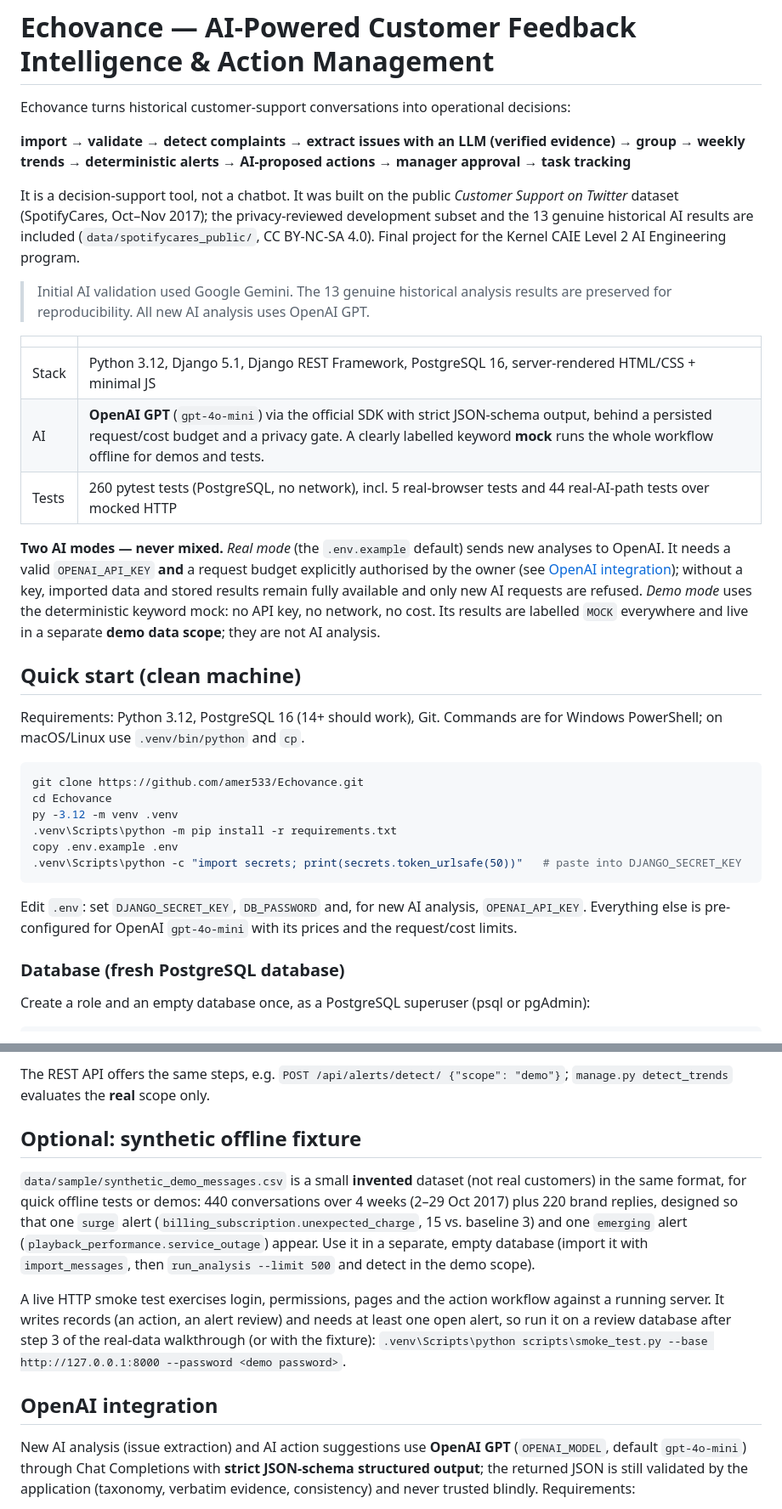
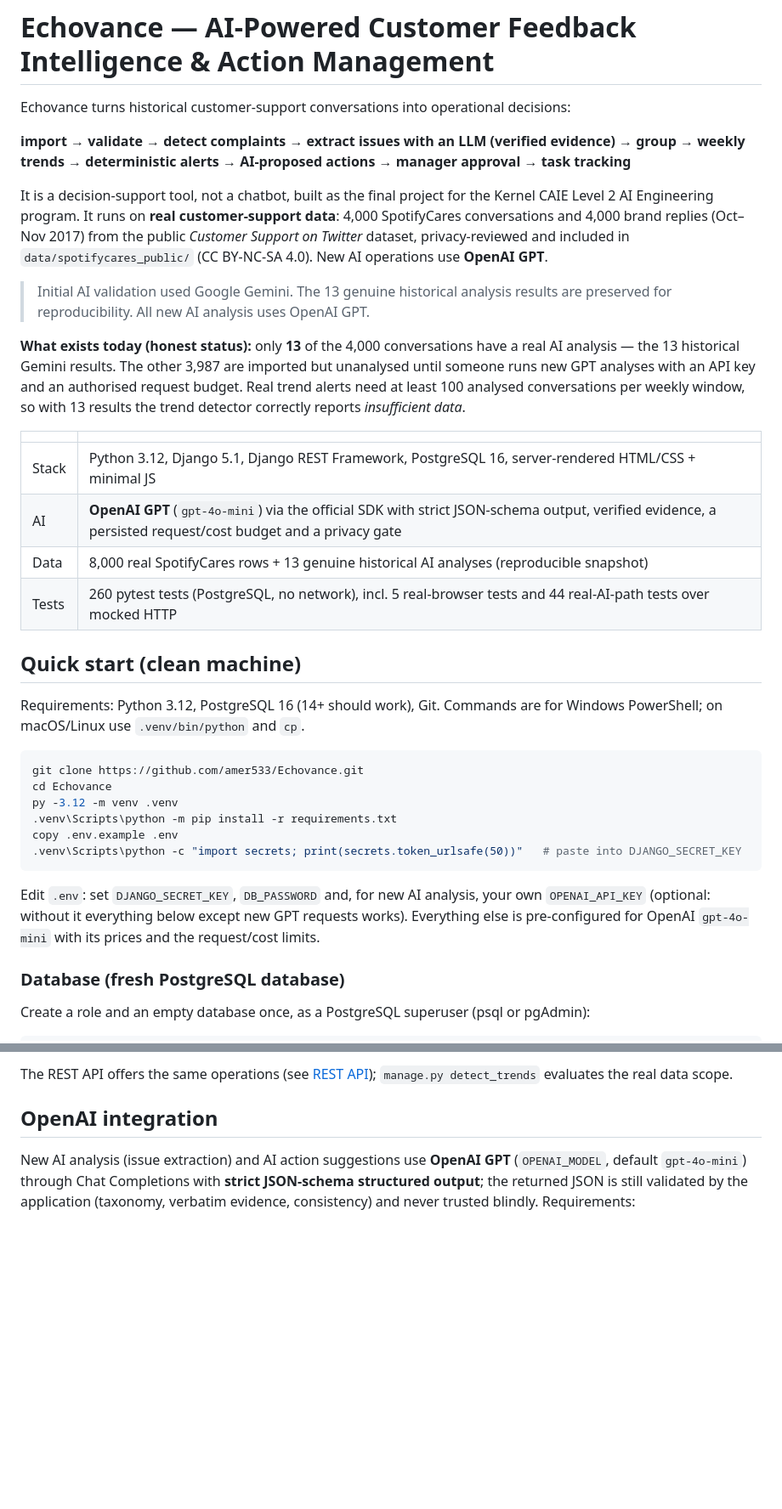
Before and after one commit to amer533/Echovance, a Markdown page: README.md, 2 parts joined by grey strips. Shown at 85% size. Rendered like a GitHub page; blank space fills up the shorter version.

````diff
--- a/README.md
+++ b/README.md
@@ -5,25 +5,24 @@ Echovance turns historical customer-support conversations into operational decis
 **import → validate → detect complaints → extract issues with an LLM (verified evidence) → group →
 weekly trends → deterministic alerts → AI-proposed actions → manager approval → task tracking**
 
-It is a decision-support tool, not a chatbot. It was built on the public *Customer Support on Twitter*
-dataset (SpotifyCares, Oct–Nov 2017); the privacy-reviewed development subset and the 13 genuine historical
-AI results are included (`data/spotifycares_public/`, CC BY-NC-SA 4.0). Final project for the Kernel CAIE
-Level 2 AI Engineering program.
+It is a decision-support tool, not a chatbot, built as the final project for the Kernel CAIE Level 2 AI
+Engineering program. It runs on **real customer-support data**: 4,000 SpotifyCares conversations and 4,000
+brand replies (Oct–Nov 2017) from the public *Customer Support on Twitter* dataset, privacy-reviewed and
+included in `data/spotifycares_public/` (CC BY-NC-SA 4.0). New AI operations use **OpenAI GPT**.
 
 > Initial AI validation used Google Gemini. The 13 genuine historical analysis results are preserved for reproducibility. All new AI analysis uses OpenAI GPT.
+
+**What exists today (honest status):** only **13** of the 4,000 conversations have a real AI analysis — the
+13 historical Gemini results. The other 3,987 are imported but unanalysed until someone runs new GPT analyses
+with an API key and an authorised request budget. Real trend alerts need at least 100 analysed conversations
+per weekly window, so with 13 results the trend detector correctly reports *insufficient data*.
 
 | | |
 |---|---|
 | Stack | Python 3.12, Django 5.1, Django REST Framework, PostgreSQL 16, server-rendered HTML/CSS + minimal JS |
-| AI | **OpenAI GPT** (`gpt-4o-mini`) via the official SDK with strict JSON-schema output, behind a persisted request/cost budget and a privacy gate. A clearly labelled keyword **mock** runs the whole workflow offline for demos and tests. |
+| AI | **OpenAI GPT** (`gpt-4o-mini`) via the official SDK with strict JSON-schema output, verified evidence, a persisted request/cost budget and a privacy gate |
+| Data | 8,000 real SpotifyCares rows + 13 genuine historical AI analyses (reproducible snapshot) |
 | Tests | 260 pytest tests (PostgreSQL, no network), incl. 5 real-browser tests and 44 real-AI-path tests over mocked HTTP |
-
-**Two AI modes — never mixed.** *Real mode* (the `.env.example` default) sends new analyses to OpenAI. It
-needs a valid `OPENAI_API_KEY` **and** a request budget explicitly authorised by the owner (see
-[OpenAI integration](#openai-integration)); without a key, imported data and stored results remain fully
-available and only new AI requests are refused. *Demo mode* uses the deterministic keyword mock: no API key,
-no network, no cost. Its results are labelled `MOCK` everywhere and live in a separate **demo data scope**;
-they are not AI analysis.
 
 ## Quick start (clean machine)
 
@@ -39,8 +38,9 @@ copy .env.example .env
 .venv\Scripts\python -c "import secrets; print(secrets.token_urlsafe(50))"   # paste into DJANGO_SECRET_KEY
 ```
 
-Edit `.env`: set `DJANGO_SECRET_KEY`, `DB_PASSWORD` and, for new AI analysis, `OPENAI_API_KEY`. Everything
-else is pre-configured for OpenAI `gpt-4o-mini` with its prices and the request/cost limits.
+Edit `.env`: set `DJANGO_SECRET_KEY`, `DB_PASSWORD` and, for new AI analysis, your own `OPENAI_API_KEY`
+(optional: without it everything below except new GPT requests works). Everything else is pre-configured for
+OpenAI `gpt-4o-mini` with its prices and the request/cost limits.
 
 ### Database (fresh PostgreSQL database)
 
@@ -130,19 +139,6 @@ Copy-Item data\spotifycares_public\eval\*.csv data\eval\
 
-The REST API offers the same steps, e.g. `POST /api/alerts/detect/ {"scope": "demo"}`;
-`manage.py detect_trends` evaluates the **real** scope only.
-
-## Optional: synthetic offline fixture
-
-`data/sample/synthetic_demo_messages.csv` is a small **invented** dataset (not real customers) in the same
-format, for quick offline tests or demos: 440 conversations over 4 weeks (2–29 Oct 2017) plus 220 brand
-replies, designed so that one `surge` alert (`billing_subscription.unexpected_charge`, 15 vs. baseline 3)
-and one `emerging` alert (`playback_performance.service_outage`) appear. Use it in a separate, empty
-database (import it with `import_messages`, then `run_analysis --limit 500` and detect in the demo scope).
-
-A live HTTP smoke test exercises login, permissions, pages and the action workflow against a running
-server. It writes records (an action, an alert review) and needs at least one open alert, so run it on a
-review database after step 3 of the real-data walkthrough (or with the fixture):
-`.venv\Scripts\python scripts\smoke_test.py --base http://127.0.0.1:8000 --password <demo password>`.
+The REST API offers the same operations (see [REST API](#rest-api)); `manage.py detect_trends` evaluates
+the real data scope.
 
 ## OpenAI integration
 
````
Also changed, not shown: other parts of README.md (+63 -35 lines).
